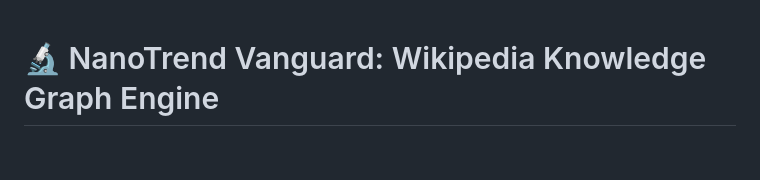
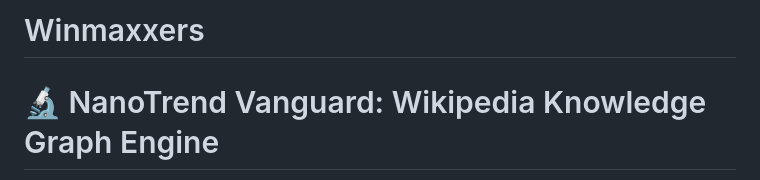
Before and after one commit to Damone-Washington19/Winmaxxers, a Markdown page: README.md, the part around the change. Rendered like a GitHub page; blank space fills up the shorter version.

Commit message:
Add project title to README

```diff
--- a/README.md
+++ b/README.md
@@ -1,3 +1,4 @@
+# Winmaxxers
 # 🔬 NanoTrend Vanguard: Wikipedia Knowledge Graph Engine
 
 **Track Alignment:** This project is officially submitted to **Track 2: What’s Next? — Future Event Predictor**.
```
